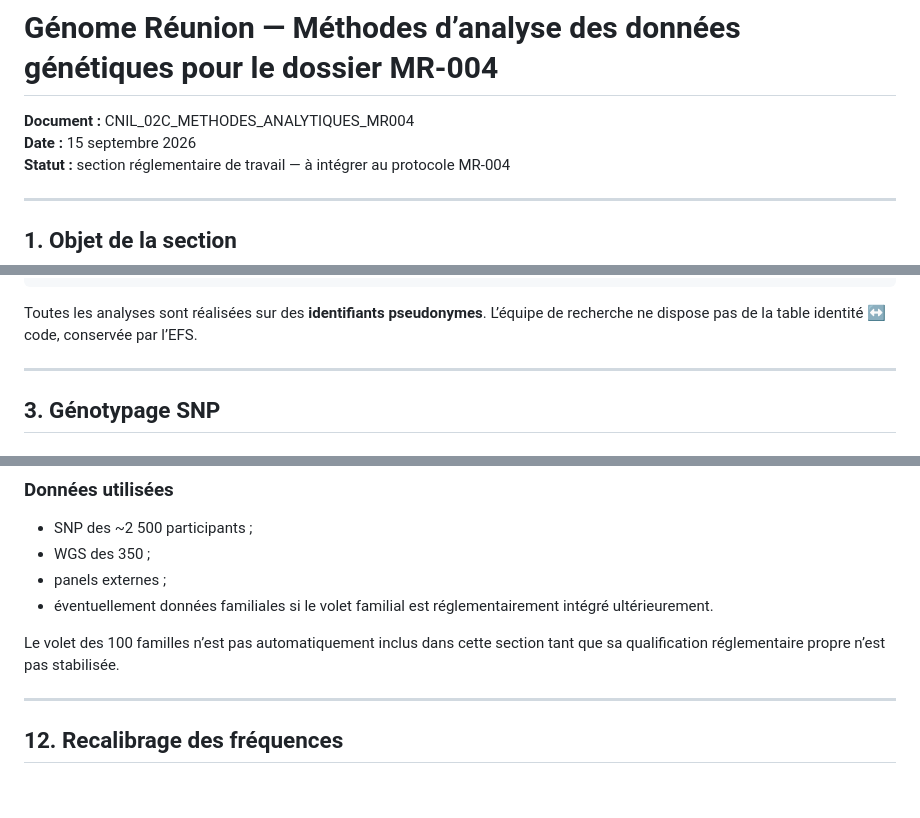
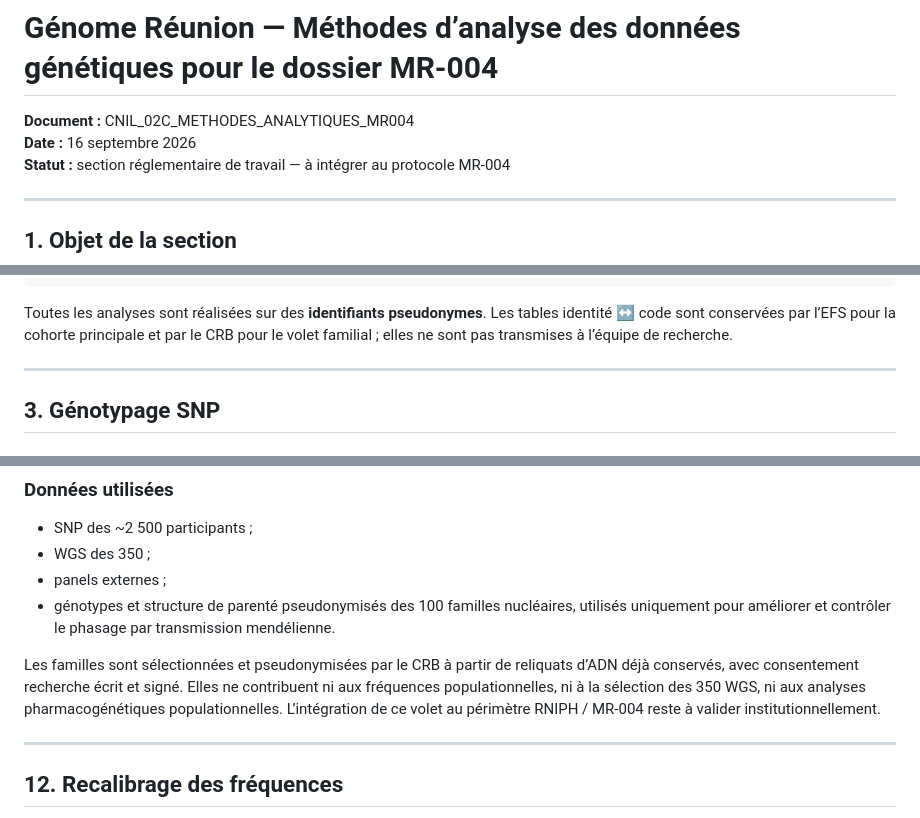
Before and after one commit to patrick-mun/Genome-Reunion-page, a Markdown page: CNIL_02C_METHODES_ANALYTIQUES_MR004.md, 3 parts joined by grey strips. GitHub-like rendering; blank space fills up the shorter version.

Commit message:
Aligner les méthodes sur les décisions validées : familles de phasage et sexe inféré

````diff
--- a/CNIL_02C_METHODES_ANALYTIQUES_MR004.md
+++ b/CNIL_02C_METHODES_ANALYTIQUES_MR004.md
@@ -1,7 +1,7 @@
 # Génome Réunion — Méthodes d’analyse des données génétiques pour le dossier MR-004
 
 **Document :** CNIL_02C_METHODES_ANALYTIQUES_MR004
-**Date :** 15 septembre 2026
+**Date :** 16 septembre 2026
 **Statut :** section réglementaire de travail — à intégrer au protocole MR-004
 
 ---
@@ -61,7 +61,7 @@ Analyse pharmacogénétique populationnelle
 Référentiel génomique initial et résultats agrégés
 ```
 
-Toutes les analyses sont réalisées sur des **identifiants pseudonymes**. L’équipe de recherche ne dispose pas de la table identité ↔ code, conservée par l’EFS.
+Toutes les analyses sont réalisées sur des **identifiants pseudonymes**. Les tables identité ↔ code sont conservées par l’EFS pour la cohorte principale et par le CRB pour le volet familial ; elles ne sont pas transmises à l’équipe de recherche.
 
 ---
 
@@ -251,9 +251,9 @@ La Local Ancestry Inference (LAI) peut être utilisée pour décrire l’ascenda
 - SNP des ~2 500 participants ;
 - WGS des 350 ;
 - panels externes ;
-- éventuellement données familiales si le volet familial est réglementairement intégré ultérieurement.
+- génotypes et structure de parenté pseudonymisés des 100 familles nucléaires, utilisés uniquement pour améliorer et contrôler le phasage par transmission mendélienne.
 
-Le volet des 100 familles n’est pas automatiquement inclus dans cette section tant que sa qualification réglementaire propre n’est pas stabilisée.
+Les familles sont sélectionnées et pseudonymisées par le CRB à partir de reliquats d’ADN déjà conservés, avec consentement recherche écrit et signé. Elles ne contribuent ni aux fréquences populationnelles, ni à la sélection des 350 WGS, ni aux analyses pharmacogénétiques populationnelles. L’intégration de ce volet au périmètre RNIPH / MR-004 reste à valider institutionnellement.
 
 ---
 
````
Also changed, not shown: other parts of CNIL_02C_METHODES_ANALYTIQUES_MR004.md (+1 -1 lines).
